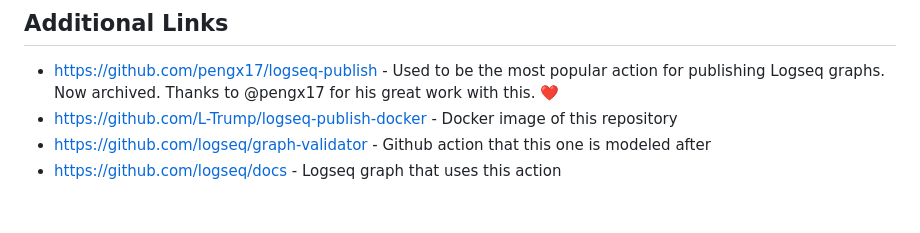
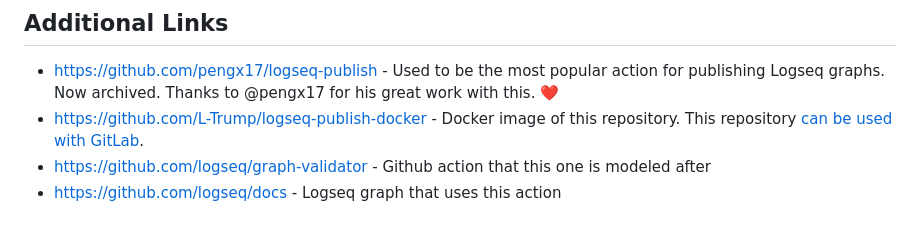
Before and after one commit to logseq/publish-spa, a Markdown page: README.md, the part around the change. Drawn GitHub-style.

Commit message:
Add gitlab example

```diff
--- a/README.md
+++ b/README.md
@@ -132,6 +132,7 @@ See LICENSE.md
 
 ## Additional Links
 * https://github.com/pengx17/logseq-publish - Used to be the most popular action for publishing Logseq graphs. Now archived. Thanks to @pengx17 for his great work with this. :heart:
-* https://github.com/L-Trump/logseq-publish-docker - Docker image of this repository
+* https://github.com/L-Trump/logseq-publish-docker - Docker image of this repository. This
+  repository [can be used with GitLab](https://github.com/logseq/publish-spa/issues/18#issuecomment-2100932405).
 * https://github.com/logseq/graph-validator - Github action that this one is modeled after
 * https://github.com/logseq/docs - Logseq graph that uses this action
```
